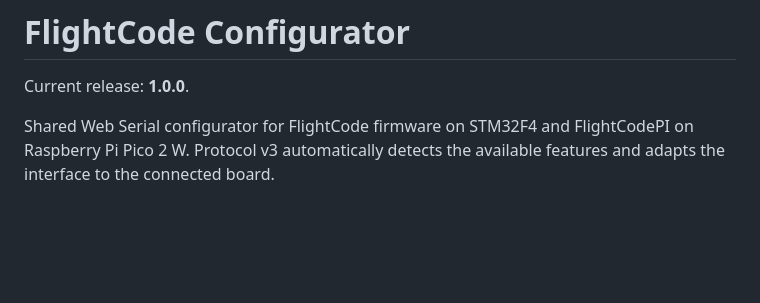
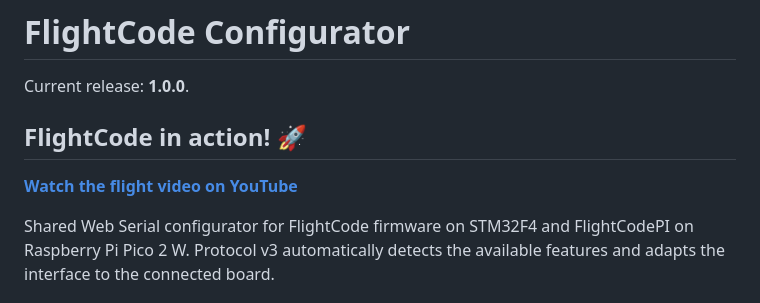
Before and after one commit to tommyleo/FlightCodeConfigurator, a Markdown page: README.md, the part around the change. Rendered like a GitHub page; blank space fills up the shorter version.

Commit message:
docs: add FlightCode flight video

```diff
--- a/README.md
+++ b/README.md
@@ -1,6 +1,10 @@
 # FlightCode Configurator
 
 Current release: **1.0.0**.
+
+## FlightCode in action! 🚀
+
+**[Watch the flight video on YouTube](https://youtu.be/JjHND97abkM)**
 
 Shared Web Serial configurator for FlightCode firmware on STM32F4 and
 FlightCodePI on Raspberry Pi Pico 2 W. Protocol v3 automatically detects the
```
